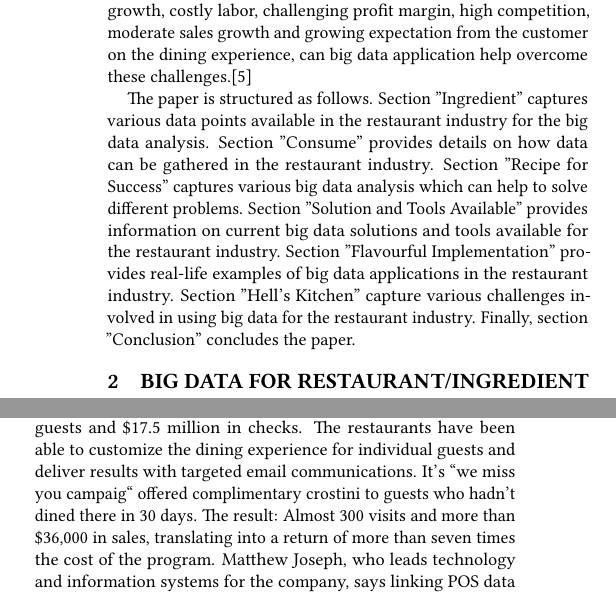
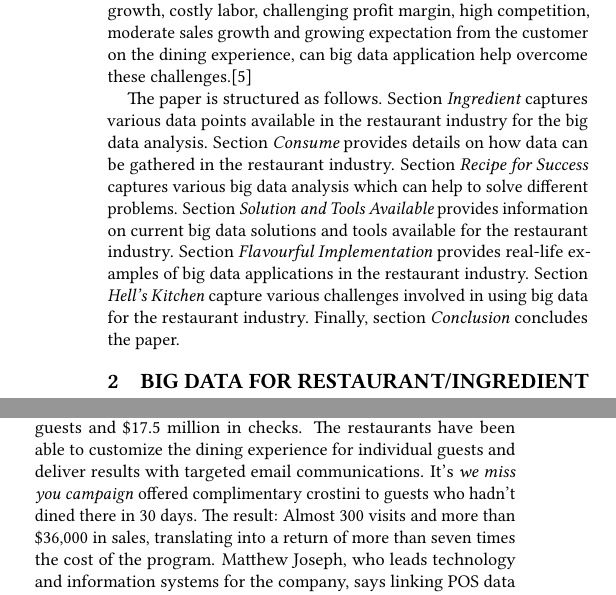
Before and after one commit to athaleys/bigdata-i523, a LaTeX paper (paper1/report.tex): two parts of the columns of pages 1 and 2 of 5, joined at a grey line, cut so that both start at the same text. Compiled offline with pdfLaTeX.

Commit message:
Update report.tex

```diff
--- a/paper1/report.tex
+++ b/paper1/report.tex
@@ -35,7 +35,7 @@ Paper provides insight into how big data can be used in the restaurant industry.
 \section{Introduction}
 Big data is revolutionizing the way business is getting conducted in various industries. The retailer like Amazon uses it to provide personalized buying suggestions and social networking site like LinkedIn uses it to connect more people. Question is, do we have big data available for the restaurant industry and how big data application is going to be beneficial. The restaurant industry is facing challenges like shrinking labor pool, moderate economic growth, costly labor, challenging profit margin, high competition, moderate sales growth and growing expectation from the customer on the dining experience, can big data application help overcome these challenges.\cite{www-restaurant-challenges}
 
-The paper is structured as follows. Section "Ingredient" captures various data points available in the restaurant industry for the big data analysis. Section "Consume" provides details on how data can be gathered in the restaurant industry. Section "Recipe for Success" captures various big data analysis which can help to solve different problems. Section "Solution and Tools Available" provides information on current big data solutions and tools available for the restaurant industry. Section "Flavourful Implementation" provides real-life examples of big data applications in the restaurant industry. Section "Hell's Kitchen" capture various challenges involved in using big data for the restaurant industry. Finally, section "Conclusion" concludes the paper.
+The paper is structured as follows. Section {\em Ingredient} captures various data points available in the restaurant industry for the big data analysis. Section {\em Consume} provides details on how data can be gathered in the restaurant industry. Section {\em Recipe for Success} captures various big data analysis which can help to solve different problems. Section {\em Solution and Tools Available} provides information on current big data solutions and tools available for the restaurant industry. Section {\em Flavourful Implementation} provides real-life examples of big data applications in the restaurant industry. Section {\em Hell's Kitchen} capture various challenges involved in using big data for the restaurant industry. Finally, section {\em Conclusion} concludes the paper.
 
 
 \section{Big Data for Restaurant/Ingredient}
@@ -77,7 +77,7 @@ A quickservice chain monitors its drive-thru lanes to determine which items to d
 Haute Dogs and Fries, a two-unit, quickservice restaurant in Alexandria, Va., leverages social media to connect with customers. Being small and community-focused allows the operation to quickly identify market trends and make offers in real-time, says co-owner Lionel Holmes. He monitors social media throughout the day and might post a lunch special at 11 a.m. or a dinner offer at 3 p.m. based on what is trending. Haute Dogs and Fries is on Twitter, Facebook and Instagram and uses email to reach customers and build loyalty.\cite{www-restaurant}
 
 
-Fig and Olive, a seven-location New York-based restaurant group, has used guest-management software to track more than 500,000 guests and \$17.5 million in checks. The restaurants have been able to customize the dining experience for individual guests and deliver results with targeted email communications. It's ``we miss you campaig`` offered complimentary crostini to guests who hadn't dined there in 30 days. The result: Almost 300 visits and more than \$36,000 in sales, translating into a return of more than seven times the cost of the program. Matthew Joseph, who leads technology and information systems for the company, says linking POS data with online reservations, plus monitoring social media mentions on Facebook, Twitter or TripAdvisor, helped Fig and Olive create its brand identity and build loyalty.\cite{www-restaurant}
+Fig and Olive, a seven-location New York-based restaurant group, has used guest-management software to track more than 500,000 guests and \$17.5 million in checks. The restaurants have been able to customize the dining experience for individual guests and deliver results with targeted email communications. It's \emph{we miss you campaign} offered complimentary crostini to guests who hadn't dined there in 30 days. The result: Almost 300 visits and more than \$36,000 in sales, translating into a return of more than seven times the cost of the program. Matthew Joseph, who leads technology and information systems for the company, says linking POS data with online reservations, plus monitoring social media mentions on Facebook, Twitter or TripAdvisor, helped Fig and Olive create its brand identity and build loyalty.\cite{www-restaurant}
 
 
  Dickeys Barbecue Pit, which operates 514 restaurants across the U.S., uses Smoke Stack system to provide near real-time feedback on sales and other key performance indicators. All of the data is examined every 20 minutes to enable immediate decisions if the sale is not at certain baseline at a certain store in the region then it enables them to deploy training or operation directly to that store. For example, if there is lower than expected sales one lunchtime, and have an amount of ribs there, then text invitation is sent to people in the local area for ribs special to both equalize the inventory and catch up on sales.\cite{www-forbes}
```
Also changed, not shown: paper1/report.tex (2 more changed lines).
